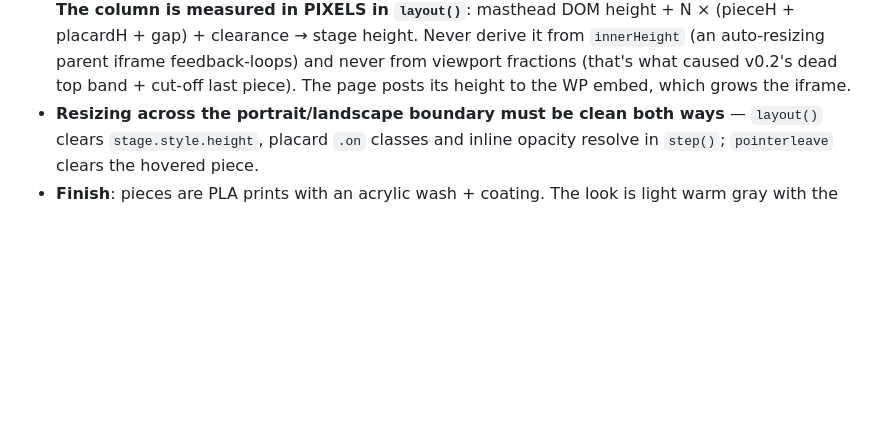
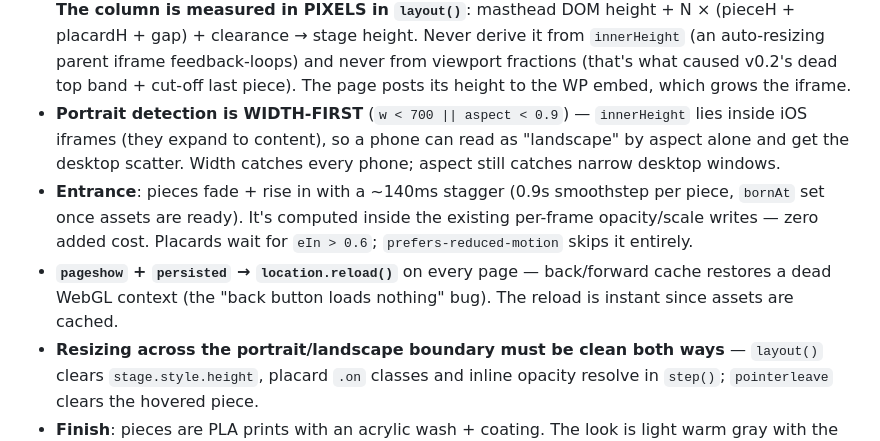
Before and after one commit to Clayburton/gorgon-collection, a Markdown page: COLLECTION-PLAYBOOK.md, the part around the change. GitHub-like rendering; blank space fills up the shorter version.

Commit message:
playbook: width-first portrait, entrance spec, bfcache reload rule
Co-Authored-By: Claude Fable 5 <noreply@anthropic.com>

```diff
--- a/COLLECTION-PLAYBOOK.md
+++ b/COLLECTION-PLAYBOOK.md
@@ -52,6 +52,17 @@ look, behave, and get built. Read it top to bottom before building the next one.
   auto-resizing parent iframe feedback-loops) and never from viewport
   fractions (that's what caused v0.2's dead top band + cut-off last piece).
   The page posts its height to the WP embed, which grows the iframe.
+- **Portrait detection is WIDTH-FIRST** (`w < 700 || aspect < 0.9`) —
+  `innerHeight` lies inside iOS iframes (they expand to content), so a phone
+  can read as "landscape" by aspect alone and get the desktop scatter. Width
+  catches every phone; aspect still catches narrow desktop windows.
+- **Entrance**: pieces fade + rise in with a ~140ms stagger (0.9s smoothstep
+  per piece, `bornAt` set once assets are ready). It's computed inside the
+  existing per-frame opacity/scale writes — zero added cost. Placards wait
+  for `eIn > 0.6`; `prefers-reduced-motion` skips it entirely.
+- **`pageshow` + `persisted` → `location.reload()`** on every page —
+  back/forward cache restores a dead WebGL context (the "back button loads
+  nothing" bug). The reload is instant since assets are cached.
 - **Resizing across the portrait/landscape boundary must be clean both ways**
   — `layout()` clears `stage.style.height`, placard `.on` classes and inline
   opacity resolve in `step()`; `pointerleave` clears the hovered piece.
```
